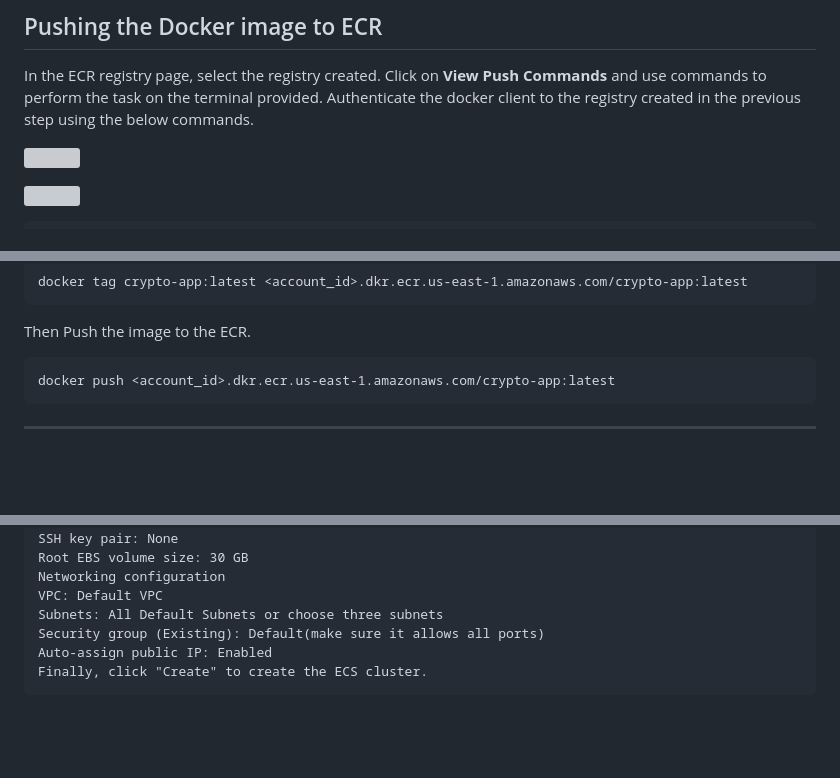
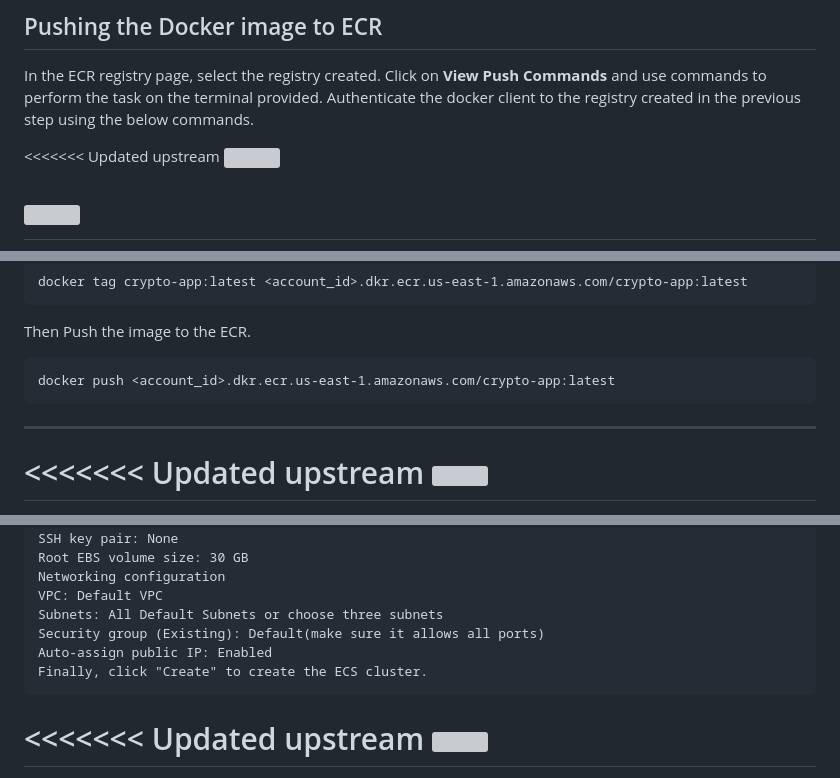
Before and after one commit to Ab-Cloud-dev/AWS-Projects, a Markdown page: 6. Containerized App Deployment with CICD on ECS/README.md, 3 parts joined by grey strips. Drawn GitHub-style; blank space fills up the shorter version; grey boxes are pictures that could not be loaded.

````diff
--- a/6. Containerized App Deployment with CICD on ECS/README.md
+++ b/6. Containerized App Deployment with CICD on ECS/README.md
@@ -70,6 +82,7 @@ Please note if you are running the above command locally then make sure to insta
 In the ECR registry page, select the registry created. Click on **View Push Commands** and use commands to perform the task on the terminal provided.
 Authenticate the docker client to the registry created in the previous step using the below commands.
 
+<<<<<<< Updated upstream
 ![](/Images/2025-09-01-16-33-23-image.png)
 
 ![](/Images/2025-09-01-16-33-55-image.png)
@@ -94,4 +112,5 @@ docker push <account_id>.dkr.ecr.us-east-1.amazonaws.com/crypto-app:latest
 
   -------------------------------------------------------------------------------------------------------------------------------------------------------------------------------------------------------------------------------
 
+<<<<<<< Updated upstream
 ![](/Images/2025-09-01-16-37-04-image.png)
@@ -121,4 +143,5 @@ Auto-assign public IP: Enabled
 Finally, click "Create" to create the ECS cluster.
 ```
 
+<<<<<<< Updated upstream
 ![](/Images/2025-09-01-16-43-54-image.png)
````
Also changed, not shown: other parts of 6. Containerized App Deployment with CICD on ECS/README.md (+77 -0 lines), 7. three architecture/readme.md (added, +15 -0 lines), 7. three architecture/aws-architecture-diagram.png (added), 9 other files.
